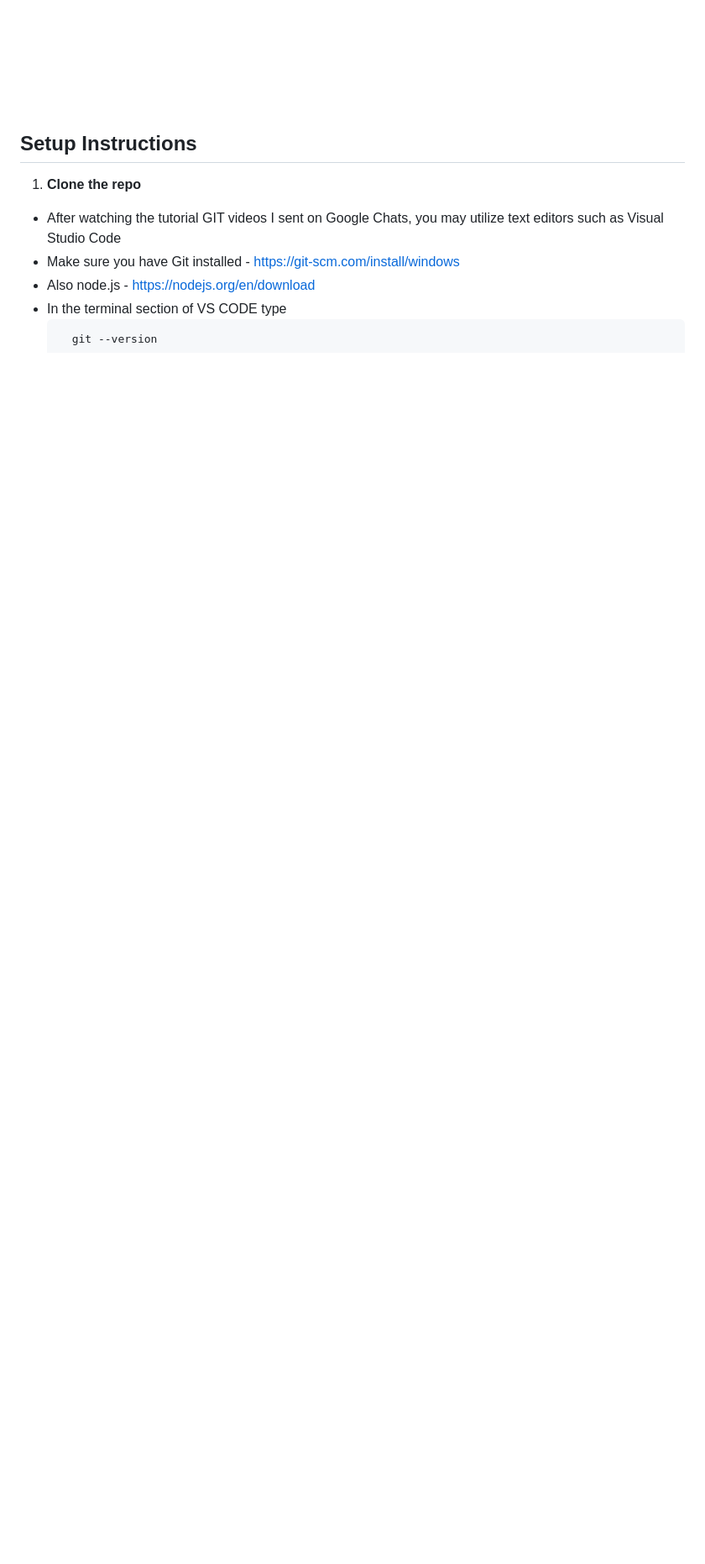
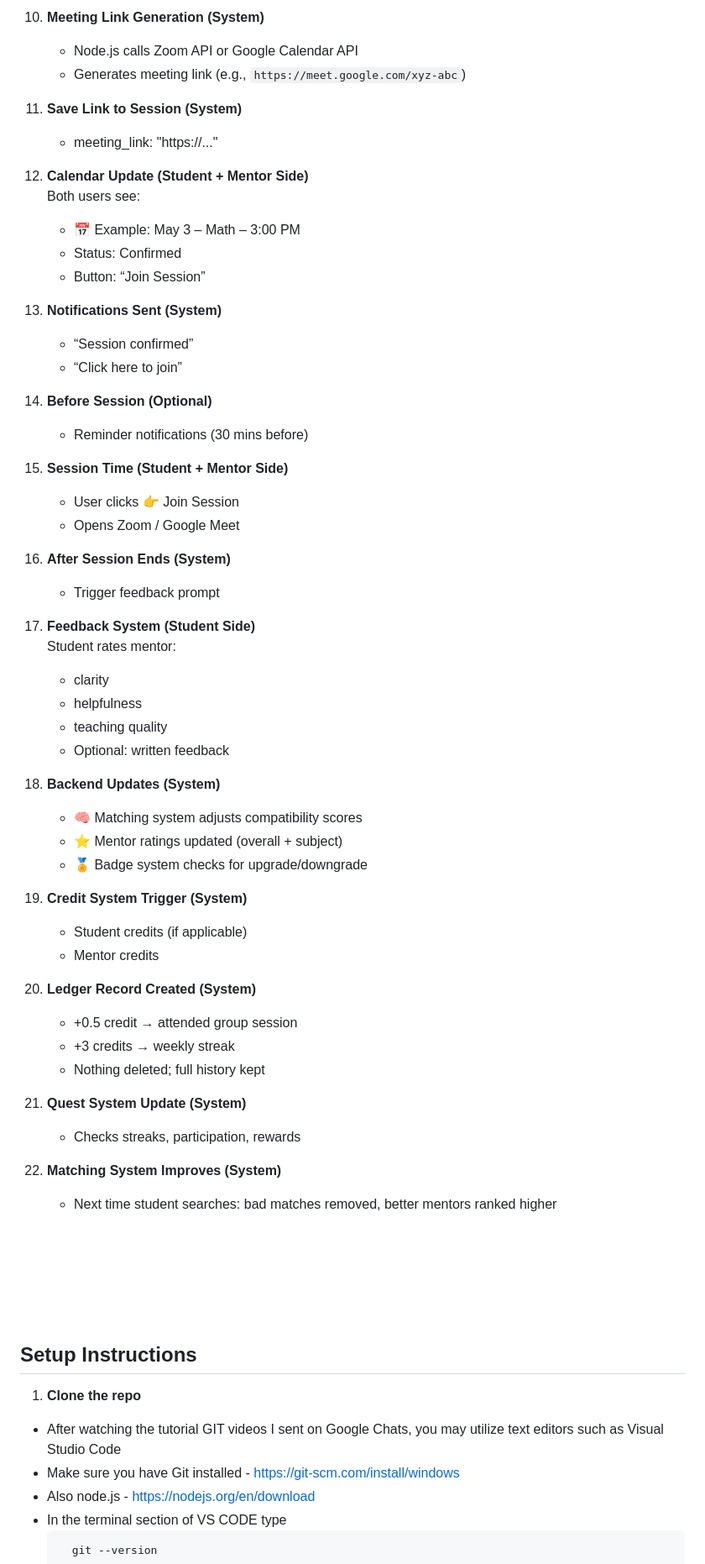
Before and after one commit to drp-gi/peerToPeer, a Markdown page: README.md, the part around one of its changes. Shown at 84% size. Drawn GitHub-style; blank space fills up the shorter version.

```diff
--- a/README.md
+++ b/README.md
@@ -37,3 +72,56 @@ https://docs.google.com/document/d/17OiwG9rmDQaGLFygZHHXRR4K_HmHCd7sJZskdv8B3j0/
+10. **Meeting Link Generation (System)**
+    - Node.js calls Zoom API or Google Calendar API
+    - Generates meeting link (e.g., `https://meet.google.com/xyz-abc`)
+
+11. **Save Link to Session (System)**
+    - meeting_link: "https://..."
+
+12. **Calendar Update (Student + Mentor Side)**
+    Both users see:
+    - 📅 Example: May 3 – Math – 3:00 PM
+    - Status: Confirmed
+    - Button: “Join Session”
+
+13. **Notifications Sent (System)**
+    - “Session confirmed”
+    - “Click here to join”
+
+14. **Before Session (Optional)**
+    - Reminder notifications (30 mins before)
+
+15. **Session Time (Student + Mentor Side)**
+    - User clicks 👉 Join Session
+    - Opens Zoom / Google Meet
+
+16. **After Session Ends (System)**
+    - Trigger feedback prompt
+
+17. **Feedback System (Student Side)**
+    Student rates mentor:
+    - clarity
+    - helpfulness
+    - teaching quality
+    - Optional: written feedback
+
+18. **Backend Updates (System)**
+    - 🧠 Matching system adjusts compatibility scores
+    - ⭐ Mentor ratings updated (overall + subject)
+    - 🏅 Badge system checks for upgrade/downgrade
+
+19. **Credit System Trigger (System)**
+    - Student credits (if applicable)
+    - Mentor credits
+
+20. **Ledger Record Created (System)**
+    - +0.5 credit → attended group session
+    - +3 credits → weekly streak
+    - Nothing deleted; full history kept
+
+21. **Quest System Update (System)**
+    - Checks streaks, participation, rewards
+
+22. **Matching System Improves (System)**
+    - Next time student searches: bad matches removed, better mentors ranked higher
 
 
 <br><br><br>
```
Also changed, not shown: other parts of README.md (+54 -19 lines).
